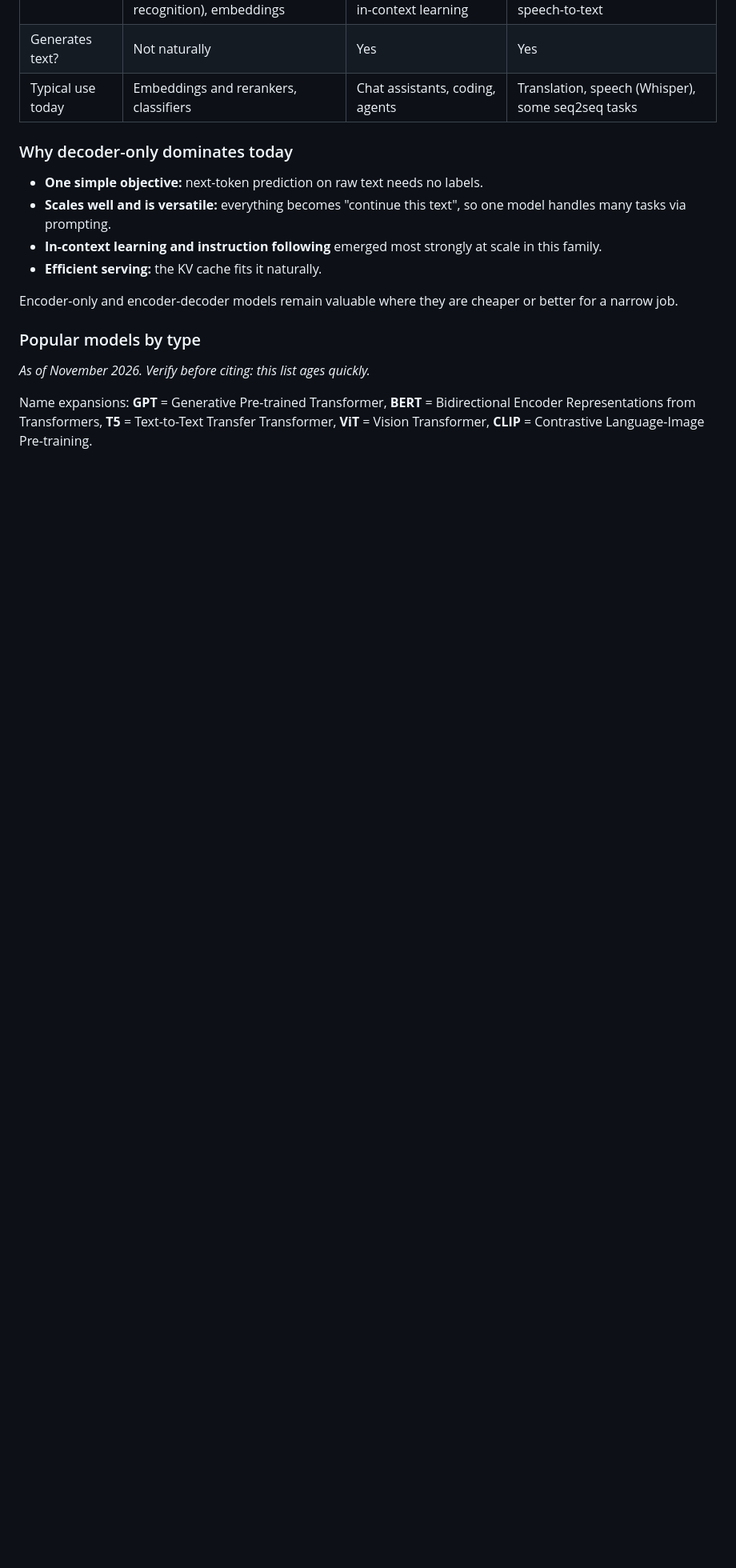
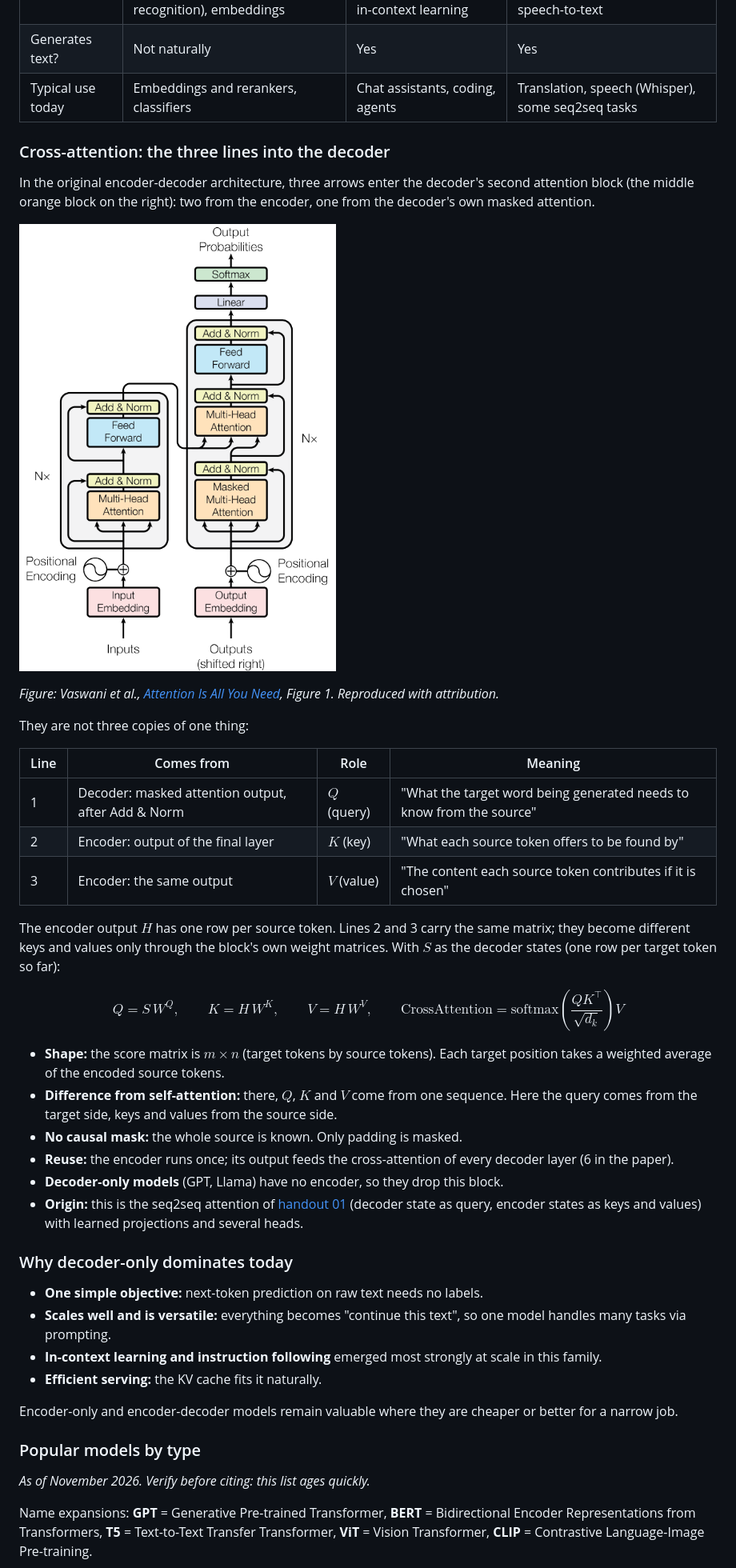
Before and after one commit to sztistvan/llm-explained-handouts, a Markdown page: docs/03-transformer.md, the part around the change. Shown at 80% size. GitHub-like rendering; pictures changed too: figures/transformer_01a.png (added); blank space fills up the shorter version.

Commit message:
transformer cross-attention explained

```diff
--- a/docs/03-transformer.md
+++ b/docs/03-transformer.md
@@ -320,6 +320,36 @@ flowchart LR
 | Generates text? | Not naturally | Yes | Yes |
 | Typical use today | Embeddings and rerankers, classifiers | Chat assistants, coding, agents | Translation, speech (Whisper), some seq2seq tasks |
 
+### Cross-attention: the three lines into the decoder
+
+In the original encoder-decoder architecture, three arrows enter the decoder's second attention block (the middle orange block on the right): two from the encoder, one from the decoder's own masked attention.
+
+![The Transformer architecture, Figure 1 of Vaswani et al., "Attention Is All You Need" (2017)](../figures/transformer_01a.png)
+
+*Figure: Vaswani et al., [Attention Is All You Need](https://arxiv.org/abs/1706.03762), Figure 1. Reproduced with attribution.*
+
+They are not three copies of one thing:
+
+| Line | Comes from | Role | Meaning |
+|---|---|---|---|
+| 1 | Decoder: masked attention output, after Add & Norm | $Q$ (query) | "What the target word being generated needs to know from the source" |
+| 2 | Encoder: output of the final layer | $K$ (key) | "What each source token offers to be found by" |
+| 3 | Encoder: the same output | $V$ (value) | "The content each source token contributes if it is chosen" |
+
+The encoder output $H$ has one row per source token. Lines 2 and 3 carry the same matrix; they become different keys and values only through the block's own weight matrices. With $S$ as the decoder states (one row per target token so far):
+
+$$
+Q = S\,W^Q, \qquad K = H\,W^K, \qquad V = H\,W^V, \qquad
+\text{CrossAttention} = \text{softmax}\!\left(\frac{Q K^\top}{\sqrt{d_k}}\right) V
+$$
+
+- **Shape:** the score matrix is $m \times n$ (target tokens by source tokens). Each target position takes a weighted average of the encoded source tokens.
+- **Difference from self-attention:** there, $Q$, $K$ and $V$ come from one sequence. Here the query comes from the target side, keys and values from the source side.
+- **No causal mask:** the whole source is known. Only padding is masked.
+- **Reuse:** the encoder runs once; its output feeds the cross-attention of every decoder layer (6 in the paper).
+- **Decoder-only models** (GPT, Llama) have no encoder, so they drop this block.
+- **Origin:** this is the seq2seq attention of [handout 01](01-history.md) (decoder state as query, encoder states as keys and values) with learned projections and several heads.
+
 ### Why decoder-only dominates today
 - **One simple objective:** next-token prediction on raw text needs no labels.
 - **Scales well and is versatile:** everything becomes "continue this text", so one model handles many tasks via prompting.
```
Also changed, not shown: glossary.md (+1 -1 lines).
